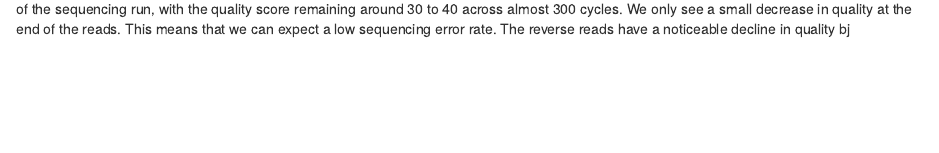
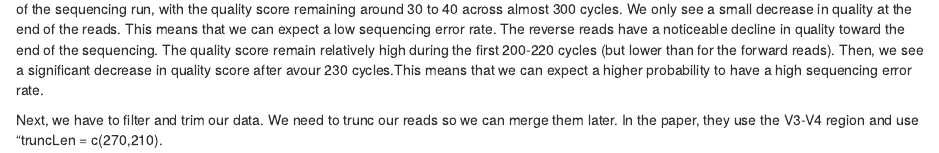
Before and after one commit to solange160/Dada2, an R Markdown document (analyse data article.Rmd): the page in a window 1100 px wide, from 1150 px down. Rendered offline with R 4.5, knitr and Pandoc, with nearby package versions; some code elsewhere in the file could not run offline.

Commit message:
b4 filter and trim

````diff
--- a/analyse data article.Rmd
+++ b/analyse data article.Rmd
@@ -56,4 +56,7 @@ plotQualityProfile(fnRs[1:2])
 ```
 This shows us that the forward and the reverse reads don't have the same quality.
 The forward reads maintain a very high quality throughout most of the sequencing run, with the quality score remaining around 30 to 40 across almost 300 cycles. We only see a small decrease in quality at the end of the reads. This means that we can expect a low sequencing error rate.
-The reverse reads have a noticeable decline in quality bj
+The reverse reads have a noticeable decline in quality toward the end of the sequencing. The quality score remain relatively high during the first 200-220 cycles (but lower than for the forward reads). Then, we see a significant decrease in quality score after avour 230 cycles.This means that we can expect a higher probability to have a high sequencing error rate.
+
+Next, we have to filter and trim our data.
+We need to trunc our reads so we can merge them later. In the paper, they use the V3-V4 region and use "truncLen = c(270,210).
````
